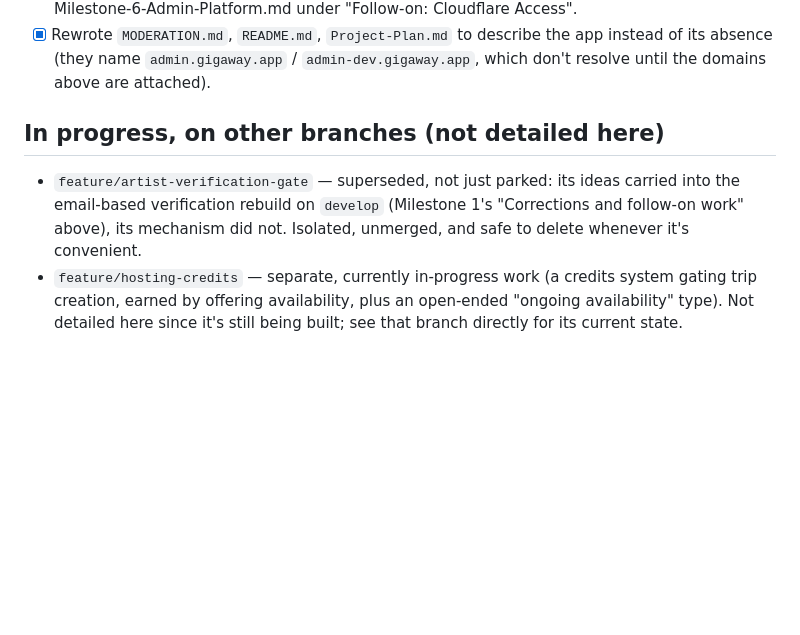
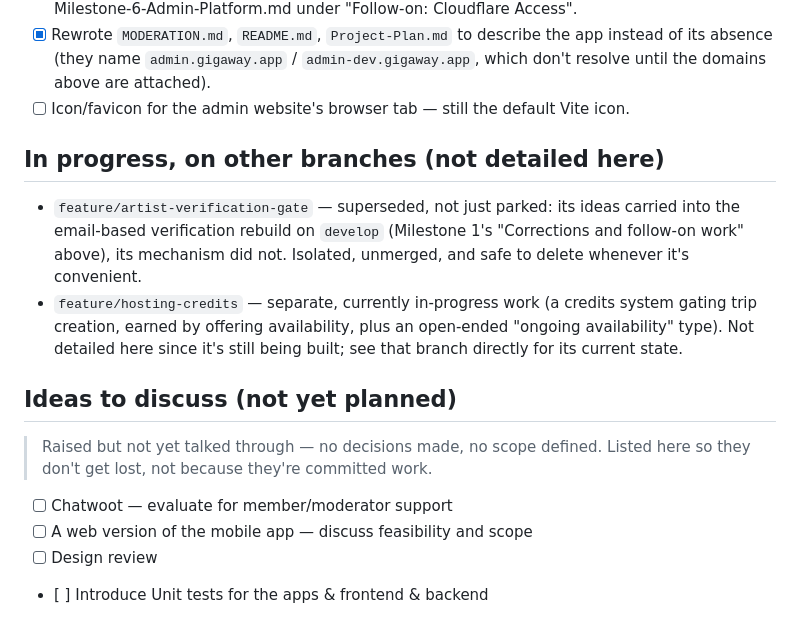
Before and after one commit to talbizzz/gigaway, a Markdown page: TODO.md, the part around one of its changes. Rendered like a GitHub page; blank space fills up the shorter version.

```diff
--- a/TODO.md
+++ b/TODO.md
@@ -602,6 +602,8 @@ application bug, but both would have looked like one.
       app instead of its absence (they name `admin.gigaway.app` /
       `admin-dev.gigaway.app`, which don't resolve until the domains above
       are attached).
+- [ ] Icon/favicon for the admin website's browser tab — still the default
+      Vite icon.
 
 ## In progress, on other branches (not detailed here)
 
@@ -613,3 +615,13 @@ application bug, but both would have looked like one.
   system gating trip creation, earned by offering availability, plus an
   open-ended "ongoing availability" type). Not detailed here since it's still
   being built; see that branch directly for its current state.
+
+## Ideas to discuss (not yet planned)
+
+> Raised but not yet talked through — no decisions made, no scope defined.
+> Listed here so they don't get lost, not because they're committed work.
+
+- [ ] Chatwoot — evaluate for member/moderator support
+- [ ] A web version of the mobile app — discuss feasibility and scope
+- [ ] Design review
+- [ ] Introduce Unit tests for the apps & frontend & backend
```
Also changed, not shown: other parts of TODO.md (+1 -1 lines), PRODUCTION-TODO.md (+12 -31 lines).
